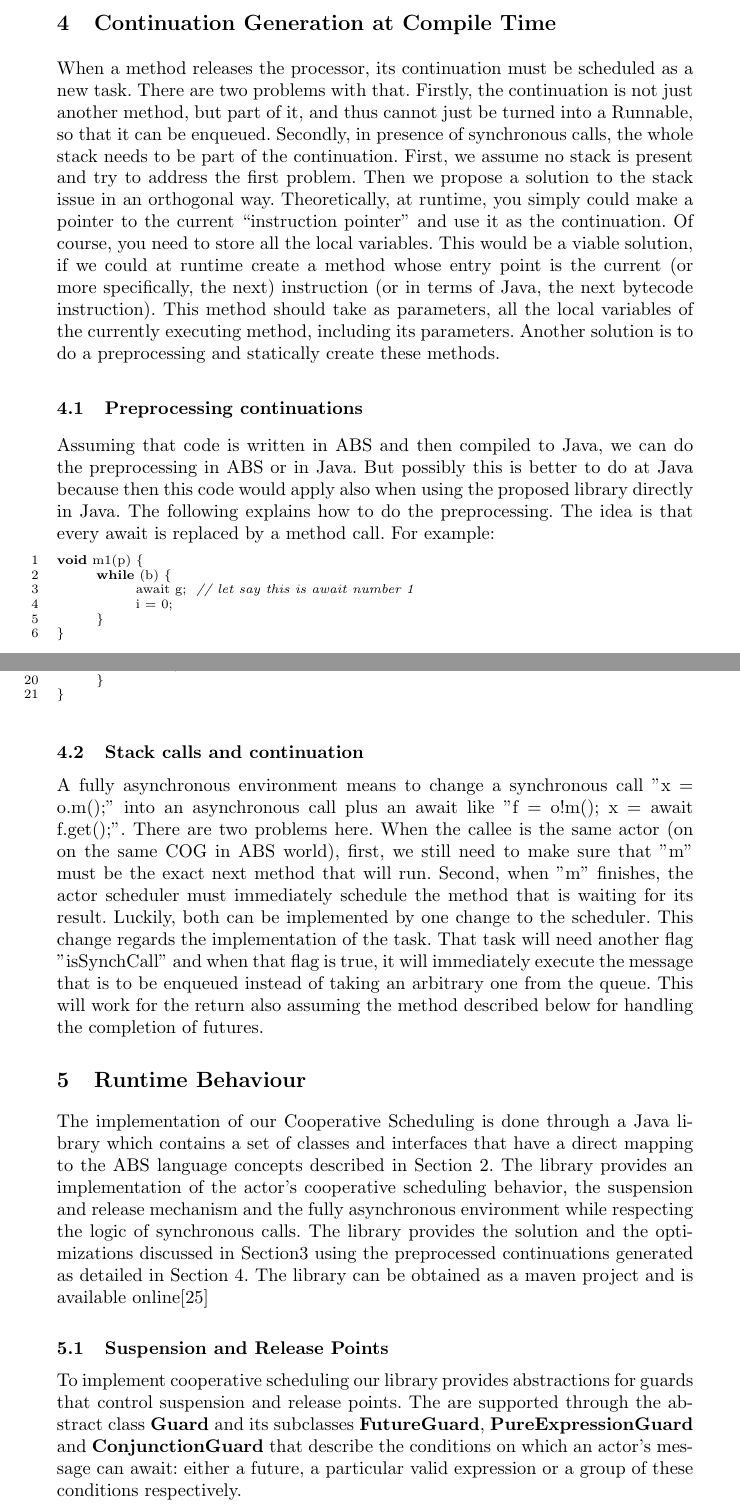
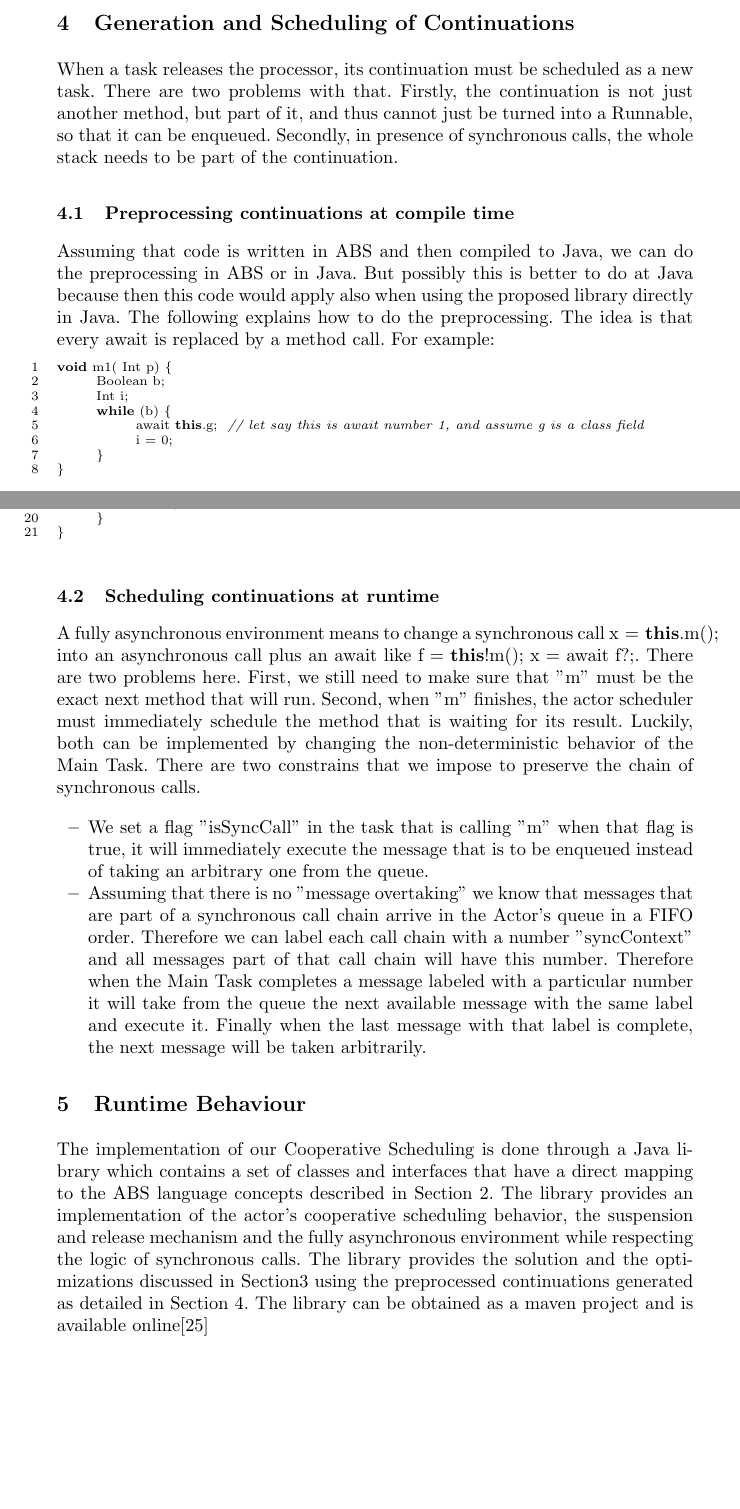
Before and after one commit to vlad-serbanescu/coordination2017, a LaTeX thesis (coor.tex, which reads compile.tex, runtime.tex): two parts of pages 11 and 12 of 19 before the commit and two parts of pages 11 and 12 of 18 after it, joined at a grey line, cut at the place of the change, the shorter picture padded with empty space. Compiled offline with pdfLaTeX.

Commit message:
Changes to sections 4,5,6

```diff
--- a/compile.tex
+++ b/compile.tex
@@ -1,15 +1,19 @@
-\section{Continuation Generation at Compile Time}
+\section{Generation and Scheduling of Continuations}
 \label{comp}
 
-When a method releases the processor, its continuation must be scheduled as a new task. There are two problems with that. Firstly, the continuation is not just another method, but part of it, and thus cannot just be turned into a Runnable, so that it can be enqueued. Secondly, in presence of synchronous calls, the whole stack needs to be part of the continuation. First, we assume no stack is present and try to address the first problem. Then we propose a solution to the stack issue in an orthogonal way. Theoretically, at runtime, you simply could make a pointer to the current “instruction pointer” and use it as the continuation. Of course, you need to store all the local variables. This would be a viable solution, if we could at runtime create a method whose entry point is the current (or more specifically, the next) instruction (or in terms of Java, the next bytecode instruction). This method should take as parameters, all the local variables of the currently executing method, including its parameters. Another solution is to do a preprocessing and statically create these methods.
+When a task releases the processor, its continuation must be scheduled as a new task. There are two problems with that. Firstly, the continuation is not just another method, but part of it, and thus cannot just be turned into a Runnable, so that it can be enqueued. Secondly, in presence of synchronous calls, the whole stack needs to be part of the continuation.
 
-\subsection{Preprocessing continuations}
+%First, we assume no stack is present and try to address the first problem. Then we propose a solution to the stack issue in an orthogonal way. Theoretically, at runtime, you simply could make a pointer to the current “instruction pointer” and use it as the continuation. Of course, you need to store all the local variables. This would be a viable solution, if we could at runtime create a method whose entry point is the current (or more specifically, the next) instruction (or in terms of Java, the next bytecode instruction). This method should take as parameters, all the local variables of the currently executing method, including its parameters. Another solution is to do a preprocessing and statically create these methods.
+
+\subsection{Preprocessing continuations at compile time}
 Assuming that code is written in ABS and then compiled to Java, we can do the preprocessing in ABS or in Java. But possibly this is better to do at Java because then this code would apply also when using the proposed library directly in Java. The following explains how to do the preprocessing. The idea is that every await is replaced by a method call. For example:
 
 \begin{lstlisting}
-void m1(p) {
+void m1( Int p) {
+	Boolean b;
+	Int i;
 	while (b) {
-		await g;  // let say this is await number 1
+		await this.g;  // let say this is await number 1, and assume g is a class field
 		i = 0;
 	}
 }
@@ -57,8 +63,15 @@ boolean await_1(i, b, p) {
 }
 \end{lstlisting}
 
-\subsection{Stack calls and continuation}
-A fully asynchronous environment means to change a synchronous call "x = o.m();" into an asynchronous call plus an await like "f = o!m(); x = await f.get();". There are two problems here. When the callee is the same actor (on on the same COG in ABS world), first, we still need to make sure that "m" must be the exact next method that will run. Second, when "m" finishes, the actor scheduler must immediately schedule the method that is waiting for its result. Luckily, both can be implemented by one change to the scheduler. This change regards the implementation of the task. That task will need another flag "isSynchCall" and when that flag is true, it will immediately execute the message that is to be enqueued instead of taking an arbitrary one from the queue. This will work for the return also assuming the method described below for handling the completion of futures.
+\subsection{Scheduling continuations at runtime}
+A fully asynchronous environment means to change a synchronous call \lstinline|x = this.m();| into an asynchronous call plus an await like \lstinline|f = this!m(); x = await f?;|. There are two problems here. First, we still need to make sure that "m" must be the exact next method that will run. Second, when "m" finishes, the actor scheduler must immediately schedule the method that is waiting for its result. Luckily, both can be implemented by changing the non-deterministic behavior of the Main Task. There are two constrains that we impose to preserve the chain of synchronous calls.
+
+\begin{itemize}
+	\item We set a flag "isSyncCall" in the task that is calling "m" when that flag is true, it will immediately execute the message that is to be enqueued instead of taking an arbitrary one from the queue.
+	\item Assuming that there is no "message overtaking" we know that messages that are part of a synchronous call chain arrive in the Actor's queue in a FIFO order. Therefore we can label each call chain with a number "syncContext" and all messages part of that call chain will have this number. Therefore when the Main Task completes a message labeled with a particular number it will take from the queue the next available message with the same label and execute it. Finally when the last message with that label is complete, the next message will be taken arbitrarily.
+\end{itemize}
+
+%This change regards the implementation of the Main Task. That task will need another flag "isSynchCall" and when that flag is true, it will immediately execute the message that is to be enqueued instead of taking an arbitrary one from the queue.
 
 %Completion of futures
 
--- a/coor.tex
+++ b/coor.tex
@@ -22,7 +22,8 @@
 \usepackage{graphicx}
 \usepackage{listings,calc}
 
-\lstset{language=Java, numbers=left, columns=fullflexible, keepspaces=true, basicstyle=\scriptsize}
+\lstset{language=Java, numbers=left, columns=fullflexible, keepspaces=true, basicstyle=\lst@ifdisplaystyle\scriptsize\fi}
+
 
 \usepackage{url}
 
--- a/runtime.tex
+++ b/runtime.tex
@@ -2,8 +2,10 @@
 \label{run}
 The implementation of our Cooperative Scheduling is done through a Java library which contains a set of classes and interfaces that have a direct mapping to the ABS language concepts described in Section \ref{lang}. The library provides an implementation of the actor's cooperative scheduling behavior, the suspension and release mechanism and the fully asynchronous environment while respecting the logic of synchronous calls. The library provides the solution and the optimizations discussed in Section\ref{scheme} using the preprocessed continuations generated as detailed in Section \ref{comp}. The library can be obtained as a maven project and is available online\cite{library}
 
-\subsection{Suspension and Release Points}
-To implement cooperative scheduling our library provides abstractions for guards that control suspension and release points. The are supported through the abstract class \textbf{Guard} and its subclasses \textbf{FutureGuard}, \textbf{PureExpressionGuard} and \textbf{ConjunctionGuard} that describe the conditions on which an actor's message can await: either a future, a particular valid expression or a group of these conditions respectively.
+
+
+%\subsection{Suspension and Release Points}
+%To implement cooperative scheduling our library provides abstractions for guards that control suspension and release points. The are supported through the abstract class \textbf{Guard} and its subclasses \textbf{FutureGuard}, \textbf{PureExpressionGuard} and \textbf{ConjunctionGuard} that describe the conditions on which an actor's message can await: either a future, a particular valid expression or a group of these conditions respectively.
 
 \subsection{Actor Implementation}
 The library offers an interface \textbf{Actor} containing several methods for implementing the behavior of synchronous and asynchronous method calls and await statements from ABS. The library currently supports an implementation of this interface called \textbf{LocalActor} for actors running on the same machine. Inside this class the is a \textit{messageQueue} defined which holds all the invocations (synchronous or asynchronous) that have been submitted to the actor as tasks. The implementation defines an inner class \textit{MainTask} which is a \textit{Java Runnable} that corresponds to the task responsible for taking messages one by one from the queue and running them. There is a problem when the queue is empty. Since we do not want to make this task busy-wait until a message arrives, an idea would be to check upon insertion of a new message into the queue whether such a task exists already. This, however, requires some careful synchronization. so, for every actor, we keep a local atomic boolean flag \textit{mainTaskIsRunning}. A first approach looks like this:
```
Also changed, not shown: benchmark.tex (+12 -15 lines), intro.tex (+1 -1 lines), compile.tex (18 more changed lines).
